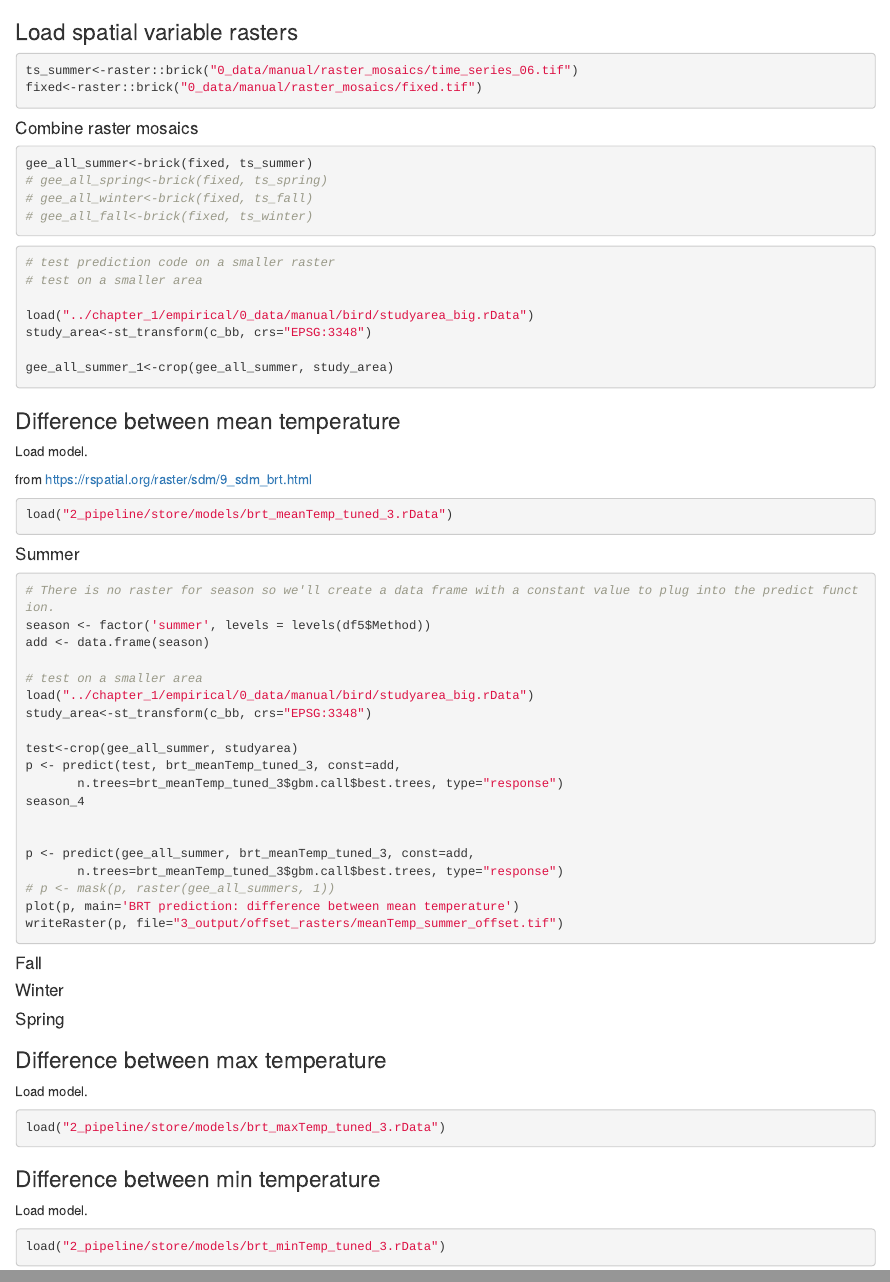
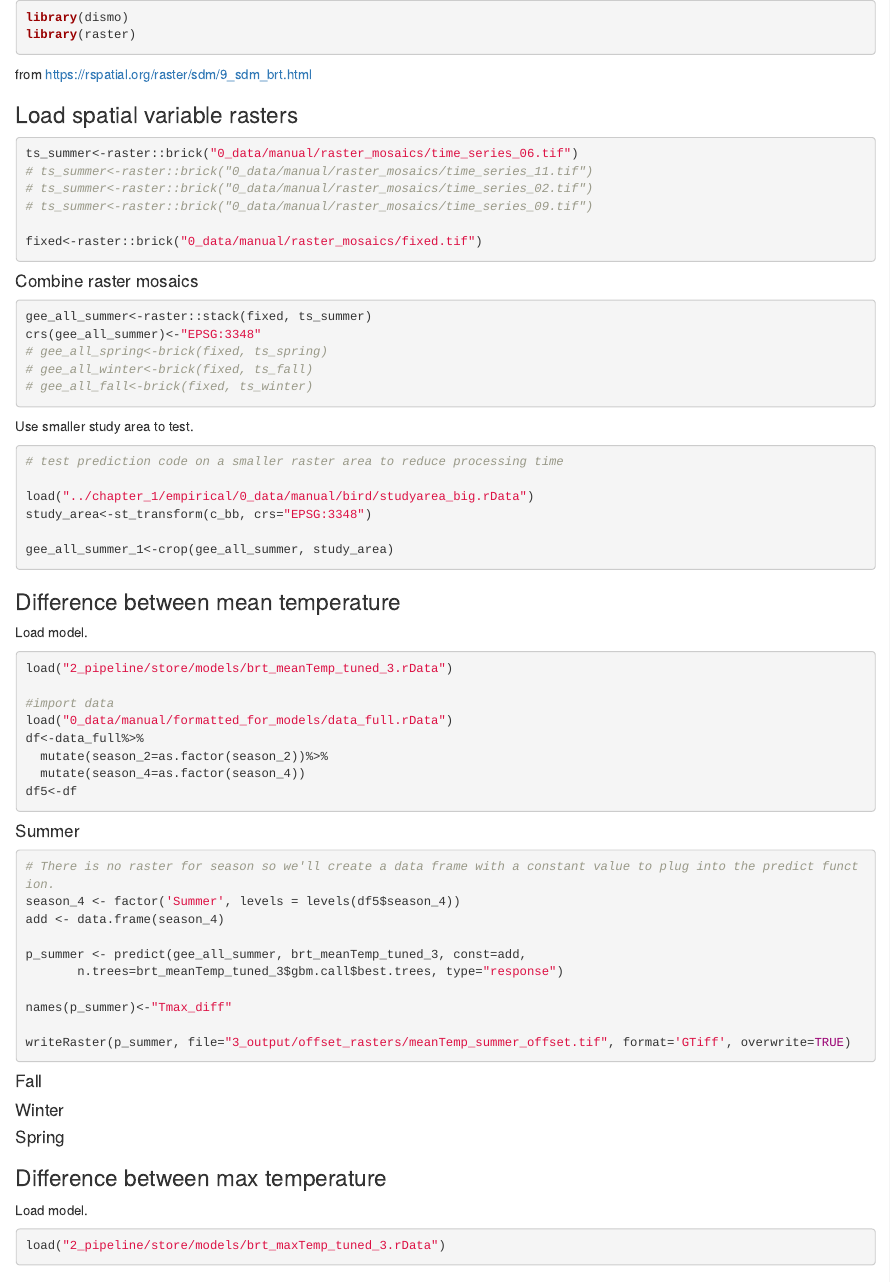
Before and after one commit to bgcasey/climate_downscaling, an R Markdown document (1_code/r_notebooks/7_make_predictive_offset_raster.Rmd): the page in a window 1100 px wide, from its top, and a second part further down, joined at a grey line. Rendered offline with R 4.5, knitr and Pandoc, with nearby package versions; some code elsewhere in the file could not run offline.

Commit message:
offset raster

````diff
--- a/1_code/r_notebooks/7_make_predictive_offset_raster.Rmd
+++ b/1_code/r_notebooks/7_make_predictive_offset_raster.Rmd
@@ -4,25 +4,42 @@
 knitr::opts_knit$set(root.dir = rprojroot::find_rstudio_root_file())
 ```
 
+
+```{r eval=FALSE}
+library(dismo)
+library(raster)
+```
+
+
+
+from https://rspatial.org/raster/sdm/9_sdm_brt.html
+
 ### Load spatial variable rasters {.unnumbered}
 
 ```{r eval=FALSE}
 ts_summer<-raster::brick("0_data/manual/raster_mosaics/time_series_06.tif")
+# ts_summer<-raster::brick("0_data/manual/raster_mosaics/time_series_11.tif")
+# ts_summer<-raster::brick("0_data/manual/raster_mosaics/time_series_02.tif")
+# ts_summer<-raster::brick("0_data/manual/raster_mosaics/time_series_09.tif")
+
 fixed<-raster::brick("0_data/manual/raster_mosaics/fixed.tif")
 ```
 
 #### Combine raster mosaics {-}
 
 ```{r eval=FALSE}
-gee_all_summer<-brick(fixed, ts_summer)
+gee_all_summer<-raster::stack(fixed, ts_summer)
+crs(gee_all_summer)<-"EPSG:3348"
 # gee_all_spring<-brick(fixed, ts_spring)
 # gee_all_winter<-brick(fixed, ts_fall)
 # gee_all_fall<-brick(fixed, ts_winter)
 ```
 
+
+Use smaller study area to test.
+
 ```{r eval=FALSE}
-# test prediction code on a smaller raster
-# test on a smaller area
+# test prediction code on a smaller raster area to reduce processing time
 
 load("../chapter_1/empirical/0_data/manual/bird/studyarea_big.rData")
 study_area<-st_transform(c_bb, crs="EPSG:3348")
@@ -31,40 +48,35 @@ gee_all_summer_1<-crop(gee_all_summer, study_area)
 ```
 
 
-
-
 ### Difference between mean temperature {.unnumbered}
 
 Load model.
 
-from https://rspatial.org/raster/sdm/9_sdm_brt.html
-
 ```{r eval=FALSE}
 load("2_pipeline/store/models/brt_meanTemp_tuned_3.rData")
+
+#import data
+load("0_data/manual/formatted_for_models/data_full.rData")
+df<-data_full%>%
+  mutate(season_2=as.factor(season_2))%>%
+  mutate(season_4=as.factor(season_4))
+df5<-df
 ```
 
 
 #### Summer {-}
 ```{r eval=FALSE}
+
 # There is no raster for season so we'll create a data frame with a constant value to plug into the predict function.
-season <- factor('summer', levels = levels(df5$Method))
-add <- data.frame(season)
+season_4 <- factor('Summer', levels = levels(df5$season_4))
+add <- data.frame(season_4)
 
-# test on a smaller area
-load("../chapter_1/empirical/0_data/manual/bird/studyarea_big.rData")
-study_area<-st_transform(c_bb, crs="EPSG:3348")
+p_summer <- predict(gee_all_summer, brt_meanTemp_tuned_3, const=add,
+       n.trees=brt_meanTemp_tuned_3$gbm.call$best.trees, type="response")
 
-test<-crop(gee_all_summer, studyarea)
-p <- predict(test, brt_meanTemp_tuned_3, const=add,
-       n.trees=brt_meanTemp_tuned_3$gbm.call$best.trees, type="response")
-season_4
+names(p_summer)<-"Tmax_diff"
 
-
-p <- predict(gee_all_summer, brt_meanTemp_tuned_3, const=add,
-       n.trees=brt_meanTemp_tuned_3$gbm.call$best.trees, type="response")
-# p <- mask(p, raster(gee_all_summers, 1))
-plot(p, main='BRT prediction: difference between mean temperature')
-writeRaster(p, file="3_output/offset_rasters/meanTemp_summer_offset.tif")
+writeRaster(p_summer, file="3_output/offset_rasters/meanTemp_summer_offset.tif", format='GTiff', overwrite=TRUE)
 ```
 
 #### Fall {-}
@@ -90,3 +102,46 @@ Load model.
 ```{r eval=FALSE}
 load("2_pipeline/store/models/brt_minTemp_tuned_3.rData")
 ```
+
+### Visualize {-}
+
+```{r eval=FALSE}
+library(tmap)
+library(tmaptools)
+library(RColorBrewer)
+library(viridis)
+
+#load raster
+meanTemp_summer_offset<-rast("3_output/offset_rasters/meanTemp_summer_offset.tif")
+crs(meanTemp_summer_offset)<-"EPSG:3348"
+
+#alberta boundary
+study_area<-st_read("../Data/Canada/alberta_bc")
+study_area_2<-st_transform(study_area, crs="EPSG:3348")
+study_area_3<-vect(study_area_2)
+
+# aggregate raster to plot
+a1<-terra::aggregate(meanTemp_summer_offset, 20, fun="mean", na.rm=TRUE, na.action=NULL)
+
+# mask to study area
+a2<-terra::crop(a1, study_area_3, mask=T)
+
+# palette=inferno(n=256, begin=.35, end=.75, direction = 1)
+
+mainmap<-tm_shape(a2$meanTemp_summer_offset) +
+          tm_raster(style="cont",
+                    legend.hist = TRUE,
+                    palette=cividis(n=100, begin=.1, end=1, direction = 1),
+                    title="Mean temperature offset (c)",
+                    )+
+  # tm_rgb()+ # to color the satelite basemap
+  tm_shape(study_area_2)+
+    tm_borders("black", lwd = .5)+
+  tm_layout(legend.outside = TRUE, bg.color = NA)+
+  #   tm_symbols(shape = 4, alpha = 1, size = .6, col = "red")+
+  #tm_scale_bar(position=c("left", "BOTTOM"), text.color = "white", color.light="lightgrey")+
+  tm_graticules(lines=FALSE)
+
+tmap_save(mainmap,filename="3_output/maps/meanTemp_summer_offset.png",
+          dpi=300, height=150, width=150, units="mm")
+```
````
Also changed, not shown: 1_code/r_notebooks/5_covariates_gee_spatial.Rmd (+2 -1 lines), 1_code/r_notebooks/6_boosted_regression_trees.Rmd (+0 -2 lines).
